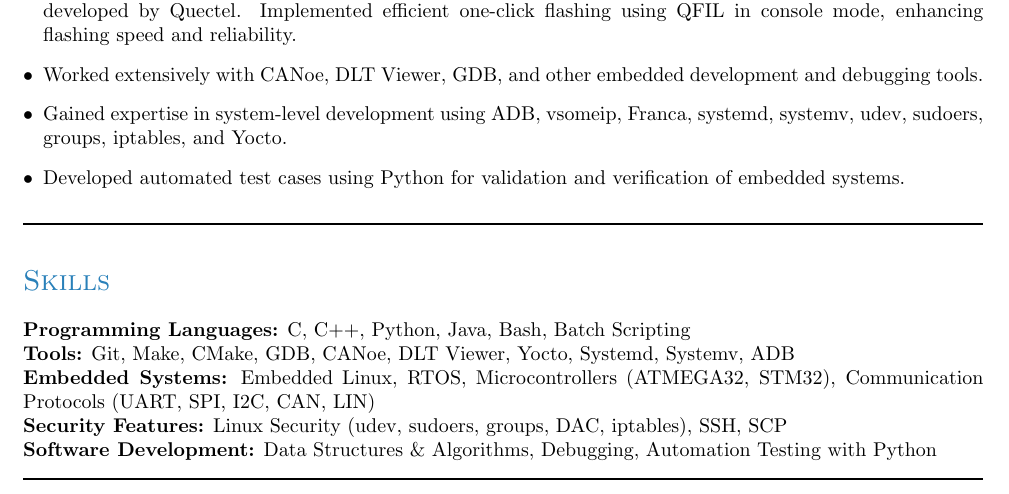
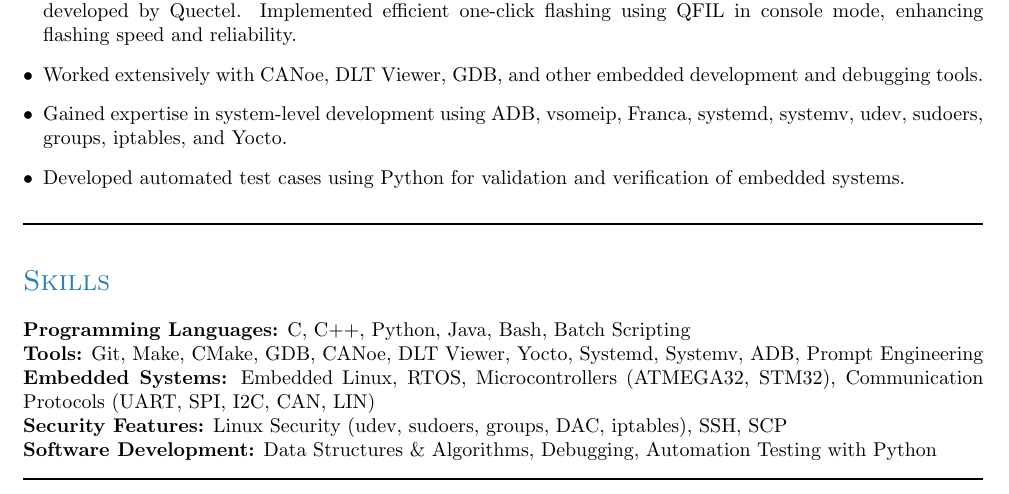
Before and after one commit to SamRizk/Professional-CV-LaTeX, a LaTeX CV (CV.tex): part of page 1 of 2, cut so that both start at the same text. Compiled offline with pdfLaTeX.

Commit message:
Update CV.tex

```diff
--- a/CV.tex
+++ b/CV.tex
@@ -76,7 +76,7 @@ Computer Engineer passionate about solving complex problems with innovative prog
 \section*{Skills}
 \noindent
 \textbf{Programming Languages:} C, C++, Python, Java, Bash, Batch Scripting \\
-\textbf{Tools:} Git, Make, CMake, GDB, CANoe, DLT Viewer, Yocto, Systemd, Systemv, ADB \\
+\textbf{Tools:} Git, Make, CMake, GDB, CANoe, DLT Viewer, Yocto, Systemd, Systemv, ADB, Prompt Engineering \\
 \textbf{Embedded Systems:} Embedded Linux, RTOS, Microcontrollers (ATMEGA32, STM32), Communication Protocols (UART, SPI, I2C, CAN, LIN) \\
 \textbf{Security Features:} Linux Security (udev, sudoers, groups, DAC, iptables), SSH, SCP \\
 \textbf{Software Development:} Data Structures \& Algorithms, Debugging, Automation Testing with Python
```
